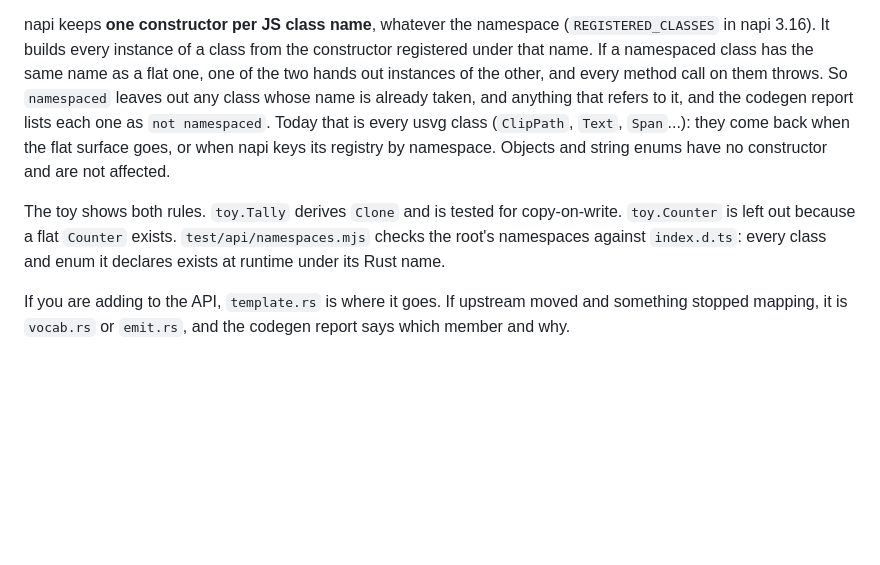
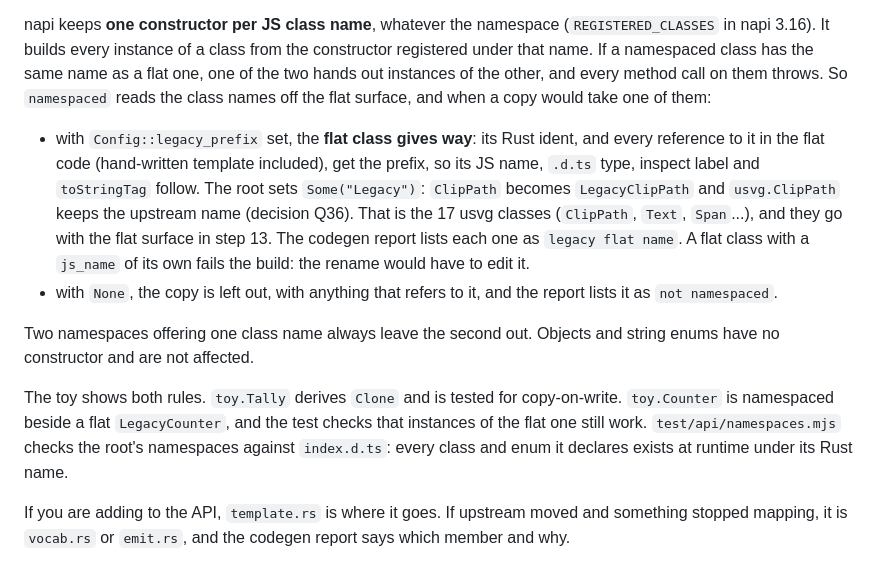
Before and after one commit to p8nut/resvg-napi, a Markdown page: CONTRIBUTING.md, the part around the change. Drawn GitHub-style; blank space fills up the shorter version.

Commit message:
docs: legacy flat names for colliding classes; tick step 4b

```diff
--- a/CONTRIBUTING.md
+++ b/CONTRIBUTING.md
@@ -110,15 +110,27 @@ napi keeps **one constructor per JS class name**, whatever the namespace
 (`REGISTERED_CLASSES` in napi 3.16). It builds every instance of a class from
 the constructor registered under that name. If a namespaced class has the same
 name as a flat one, one of the two hands out instances of the other, and
-every method call on them throws. So `namespaced` leaves out any class whose
-name is already taken, and anything that refers to it, and the codegen report
-lists each one as `not namespaced`. Today that is every usvg class (`ClipPath`,
-`Text`, `Span`...): they come back when the flat surface goes, or when napi
-keys its registry by namespace. Objects and string enums have no constructor
-and are not affected.
+every method call on them throws. So `namespaced` reads the class names off
+the flat surface, and when a copy would take one of them:
+
+- with `Config::legacy_prefix` set, the **flat class gives way**: its Rust
+  ident, and every reference to it in the flat code (hand-written template
+  included), get the prefix, so its JS name, `.d.ts` type, inspect label and
+  `toStringTag` follow. The root sets `Some("Legacy")`: `ClipPath` becomes
+  `LegacyClipPath` and `usvg.ClipPath` keeps the upstream name (decision Q36).
+  That is the 17 usvg classes (`ClipPath`, `Text`, `Span`...), and they go
+  with the flat surface in step 13. The codegen report lists each one as
+  `legacy flat name`. A flat class with a `js_name` of its own fails the
+  build: the rename would have to edit it.
+- with `None`, the copy is left out, with anything that refers to it, and the
+  report lists it as `not namespaced`.
+
+Two namespaces offering one class name always leave the second out. Objects
+and string enums have no constructor and are not affected.
 
 The toy shows both rules. `toy.Tally` derives `Clone` and is tested for
-copy-on-write. `toy.Counter` is left out because a flat `Counter` exists.
+copy-on-write. `toy.Counter` is namespaced beside a flat `LegacyCounter`, and
+the test checks that instances of the flat one still work.
 `test/api/namespaces.mjs` checks the root's namespaces against `index.d.ts`:
 every class and enum it declares exists at runtime under its Rust name.
 
```
Also changed, not shown: docs/migration-0.10.md (+8 -7 lines).
